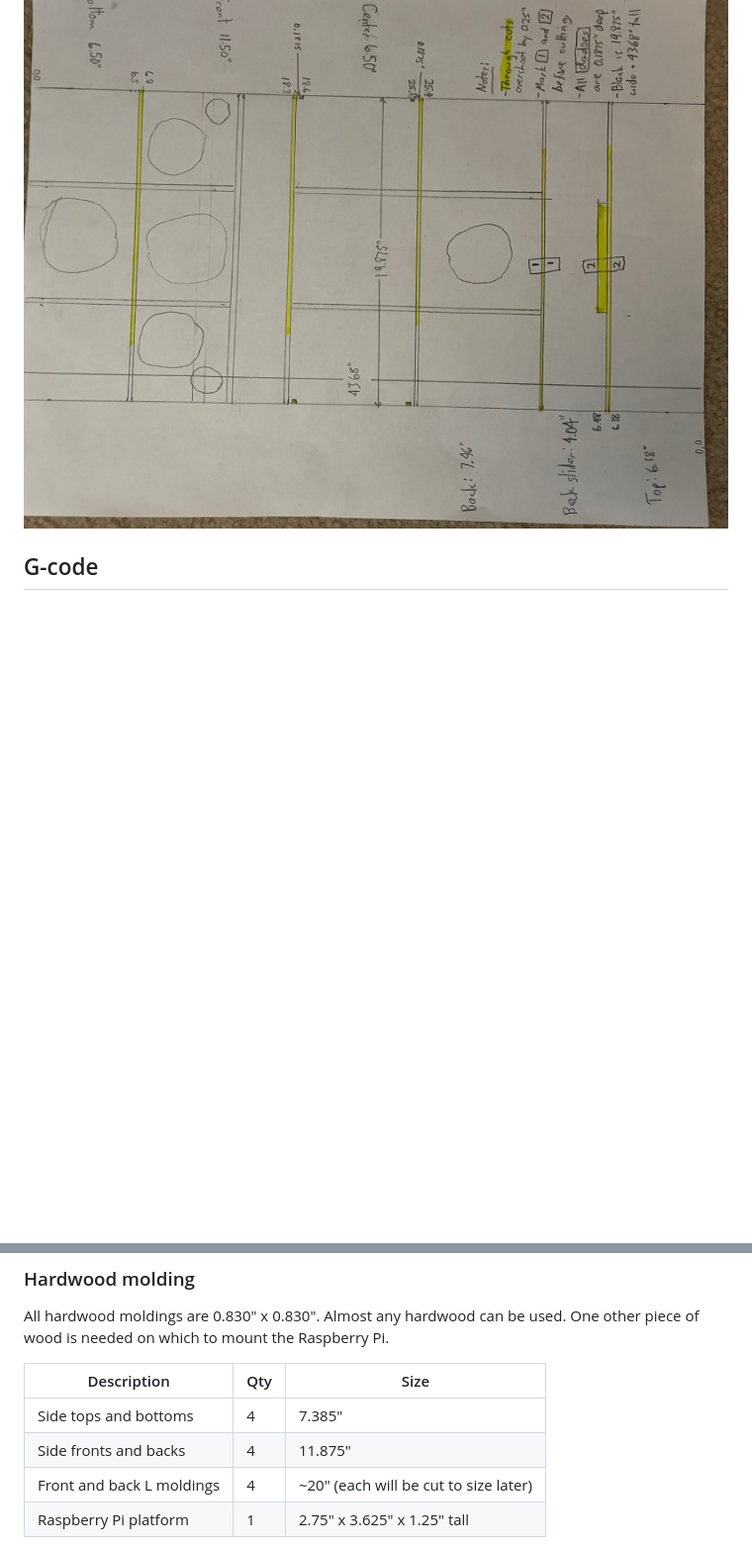
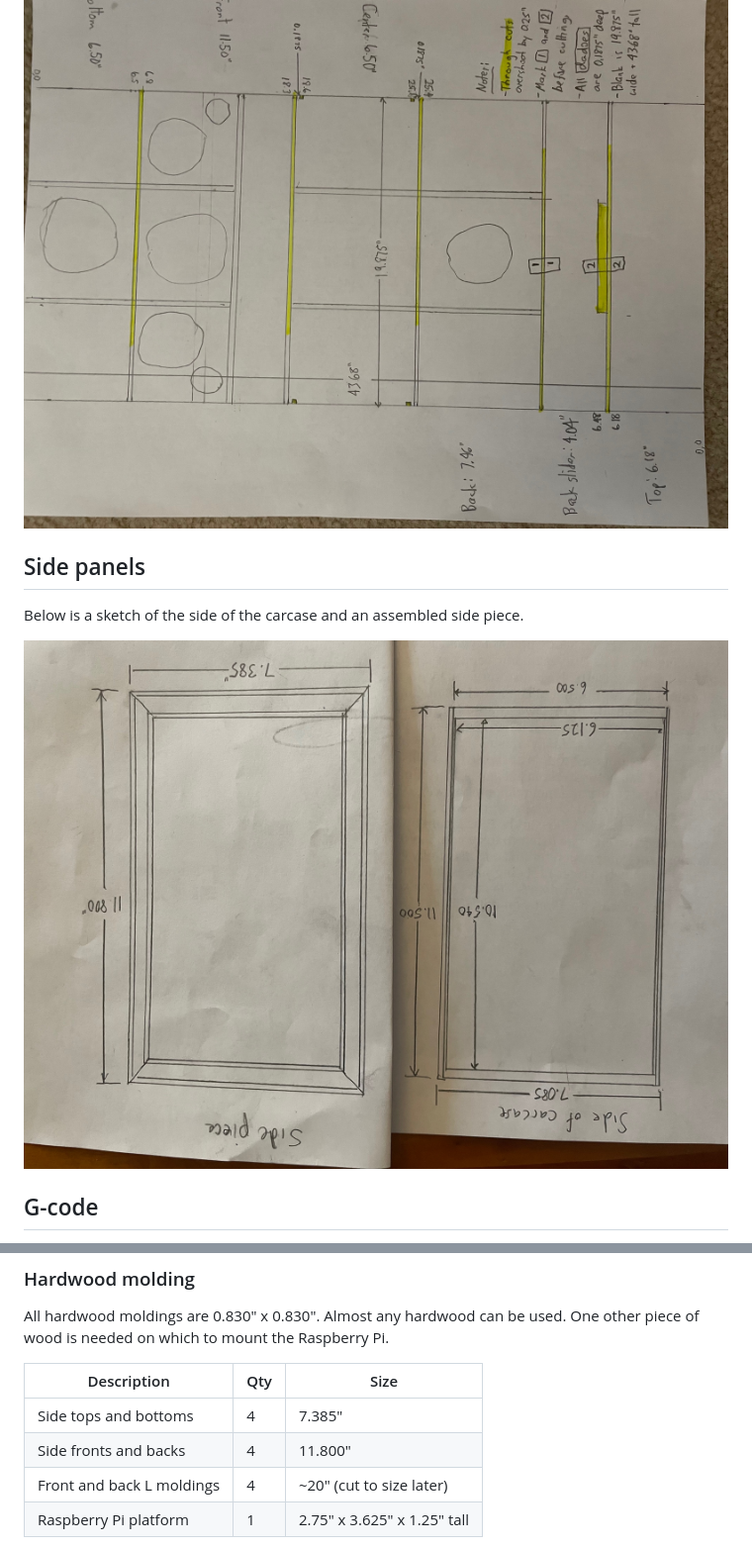
Before and after one commit to mike99mac/minimy-mike99mac, a Markdown page: gcode/README.md, 2 parts joined by grey strips. Shown at 99% size. GitHub-like rendering; pictures changed too: gcode/sidePiecesSketch.jpg (added); blank space fills up the shorter version.

Commit message:
update README add picture

```diff
--- a/gcode/README.md
+++ b/gcode/README.md
@@ -96,6 +96,11 @@ The 6 main panels are cut on the CNC machine. Below is a sketch of the cuts.
 
 ![](main-panel-sketch.jpg)
 
+## Side panels
+Below is a sketch of the side of the carcase and an assembled side piece.
+
+![](sidePiecesSketch.jpg)
+
 ## G-code
 G-code is to a CNC machine what object code is to a computer. Because the main panel is over 30" (maximum travel of CNC machine), it must be cut twice, rotated 180 degrees between jobs.
 
@@ -127,8 +132,8 @@ All hardwood moldings are 0.830" x 0.830". Almost any hardwood can be used. One
 | Description               | Qty | Size |
 | -----------               | --- | ---- |
 | Side tops and bottoms     | 4   | 7.385" |
-| Side fronts and backs     | 4   | 11.875" |
-| Front and back L moldings | 4   | ~20" (each will be cut to size later) |
+| Side fronts and backs     | 4   | 11.800" |
+| Front and back L moldings | 4   | ~20" (cut to size later) |
 | Raspberry Pi platform     | 1   | 2.75" x 3.625" x 1.25" tall |
 
 One other piece is a *platform* used to elevate the Raspberry Pi. The thickness must be slightly taller than the power supply for proper access to the Raspberry Pi's power and display ports. Usually 1-1/4" thick is enough, but not always - measure the height of your power supply.
```
